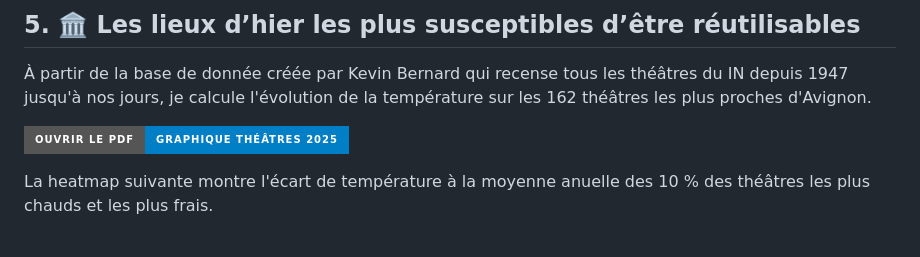
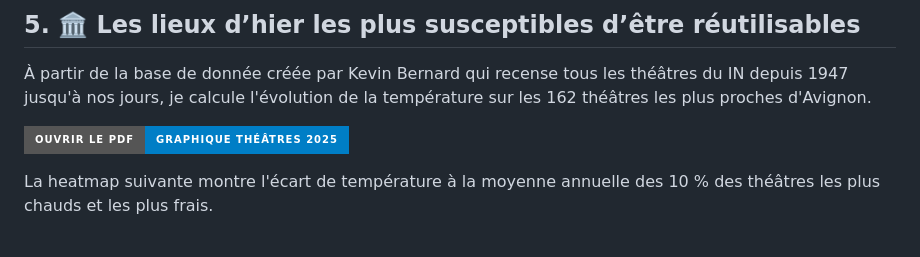
Before and after one commit to Mercatorien/ICU_FESTIVAL_AVIGNON, a Markdown page: README.md, the part around the change. GitHub-like rendering; badges without logos.

```diff
--- a/README.md
+++ b/README.md
@@ -285,7 +285,7 @@ En réalisant le test non paramétrique de Kruskal-Wallis qui permet de comparer
 
 [![Ouvrir le PDF](https://img.shields.io/badge/Ouvrir%20le%20PDF-Graphique%20Théâtres%202025-blue?style=for-the-badge)](https://github.com/Mercatorien/ICU_FESTIVAL_AVIGNON/blob/6d60b07fe1fb728297283e2d235178cf6a176638/05_lieux_dhier/graphique_theatres_avant_LST.pdf?raw=true) <br>
 
-La heatmap suivante montre l'écart de température à la moyenne anuelle des 10 % des théâtres les plus chauds et les plus frais.
+La heatmap suivante montre l'écart de température à la moyenne annuelle des 10 % des théâtres les plus chauds et les plus frais.
 
 <br>
 <div align="center">
```
